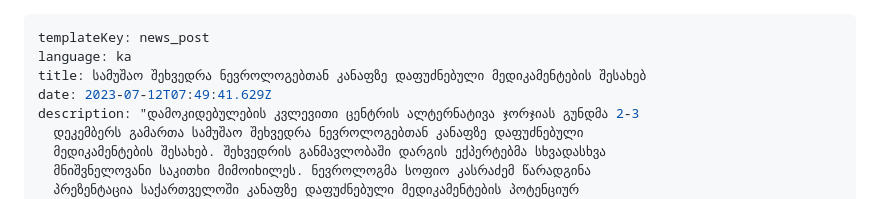
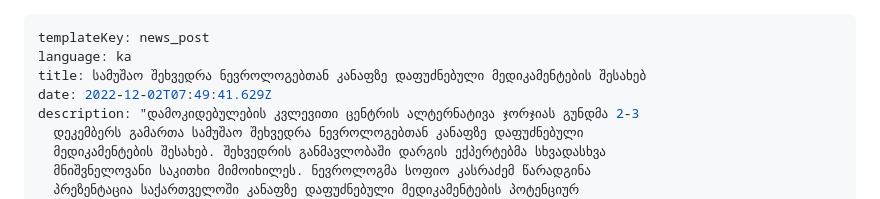
Before and after one commit to AltGeorgia/altgeo-website, a Markdown page: content/news/2023-07-12-07-53-36.md, the part around the change. GitHub-like rendering.

Commit message:
Update სიახლეები “2023-07-12-07-53-36”

```diff
--- a/content/news/2023-07-12-07-53-36.md
+++ b/content/news/2023-07-12-07-53-36.md
@@ -2,7 +2,7 @@
 templateKey: news_post
 language: ka
 title: სამუშაო შეხვედრა ნევროლოგებთან კანაფზე დაფუძნებული მედიკამენტების შესახებ
-date: 2023-07-12T07:49:41.629Z
+date: 2022-12-02T07:49:41.629Z
 description: "დამოკიდებულების კვლევითი ცენტრის ალტერნატივა ჯორჯიას გუნდმა 2-3
   დეკემბერს გამართა სამუშაო შეხვედრა ნევროლოგებთან კანაფზე დაფუძნებული
   მედიკამენტების შესახებ. შეხვედრის განმავლობაში დარგის ექპერტებმა სხვადასხვა
```
